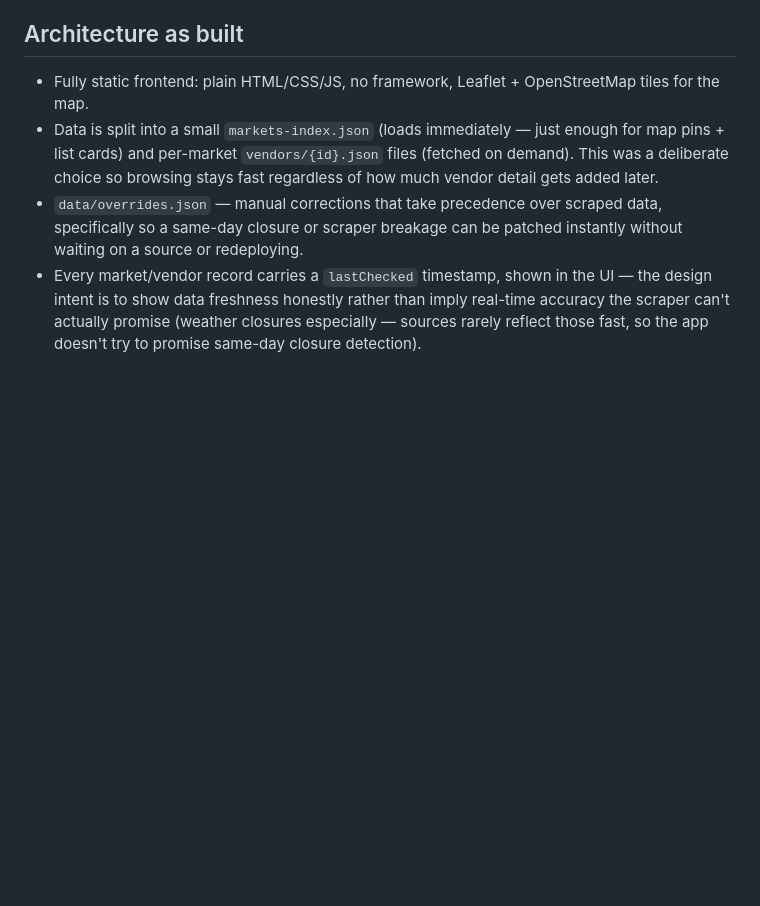
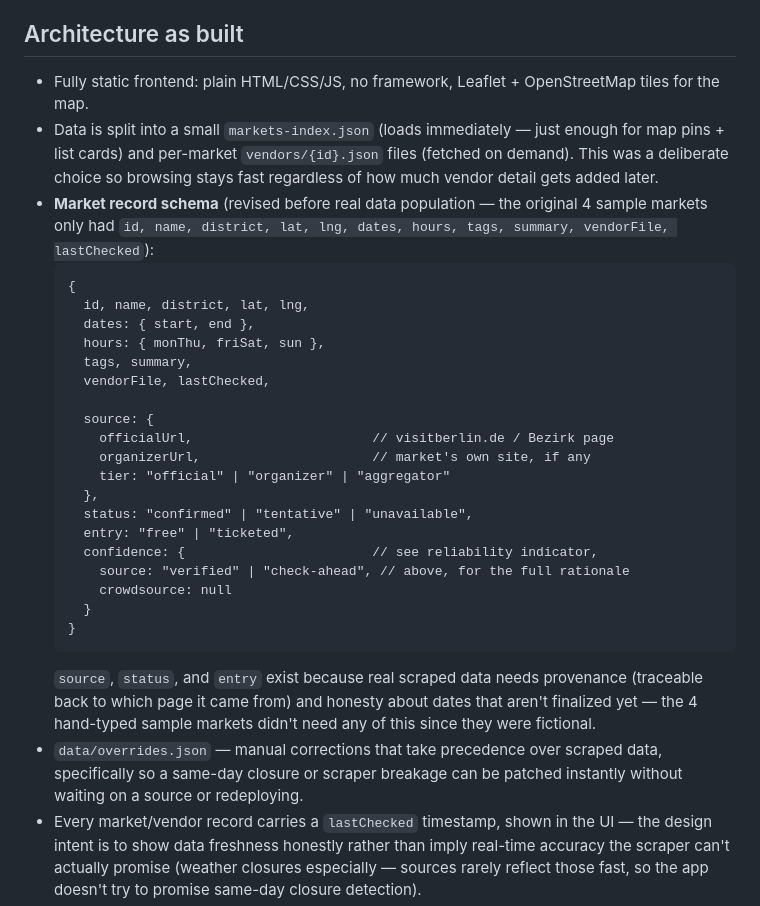
Before and after one commit to kelvinwatson/xmas-markt, a Markdown page: CLAUDE.md, the part around the change. GitHub-like rendering; blank space fills up the shorter version.

Commit message:
Document full revised market record schema in architecture section
The previous commit referenced the source/status/entry additions but
only documented the confidence field — this fills in the rest of the
schema in the Architecture section where the original field list
already lived.

Co-Authored-By: Claude Sonnet 5 <noreply@anthropic.com>

````diff
--- a/CLAUDE.md
+++ b/CLAUDE.md
@@ -71,6 +71,34 @@ build tool instead of Claude, but decided to stick with Claude.
   `vendors/{id}.json` files (fetched on demand). This was a deliberate
   choice so browsing stays fast regardless of how much vendor detail
   gets added later.
+- **Market record schema** (revised before real data population — the
+  original 4 sample markets only had `id, name, district, lat, lng,
+  dates, hours, tags, summary, vendorFile, lastChecked`):
+  ```
+  {
+    id, name, district, lat, lng,
+    dates: { start, end },
+    hours: { monThu, friSat, sun },
+    tags, summary,
+    vendorFile, lastChecked,
+
+    source: {
+      officialUrl,                       // visitberlin.de / Bezirk page
+      organizerUrl,                      // market's own site, if any
+      tier: "official" | "organizer" | "aggregator"
+    },
+    status: "confirmed" | "tentative" | "unavailable",
+    entry: "free" | "ticketed",
+    confidence: {                        // see reliability indicator,
+      source: "verified" | "check-ahead", // above, for the full rationale
+      crowdsource: null
+    }
+  }
+  ```
+  `source`, `status`, and `entry` exist because real scraped data needs
+  provenance (traceable back to which page it came from) and honesty
+  about dates that aren't finalized yet — the 4 hand-typed sample
+  markets didn't need any of this since they were fictional.
 - `data/overrides.json` — manual corrections that take precedence over
   scraped data, specifically so a same-day closure or scraper breakage
   can be patched instantly without waiting on a source or redeploying.
````
